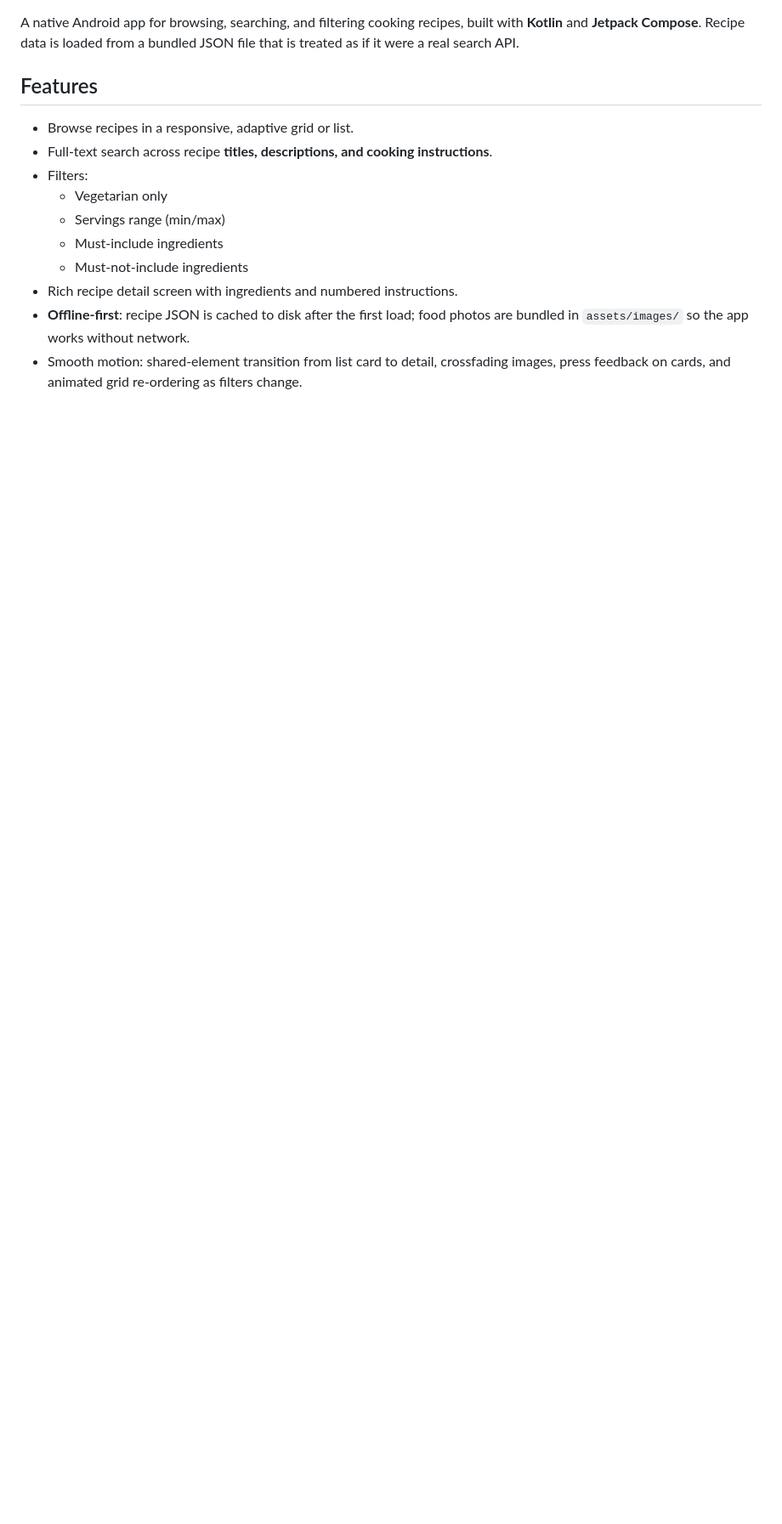
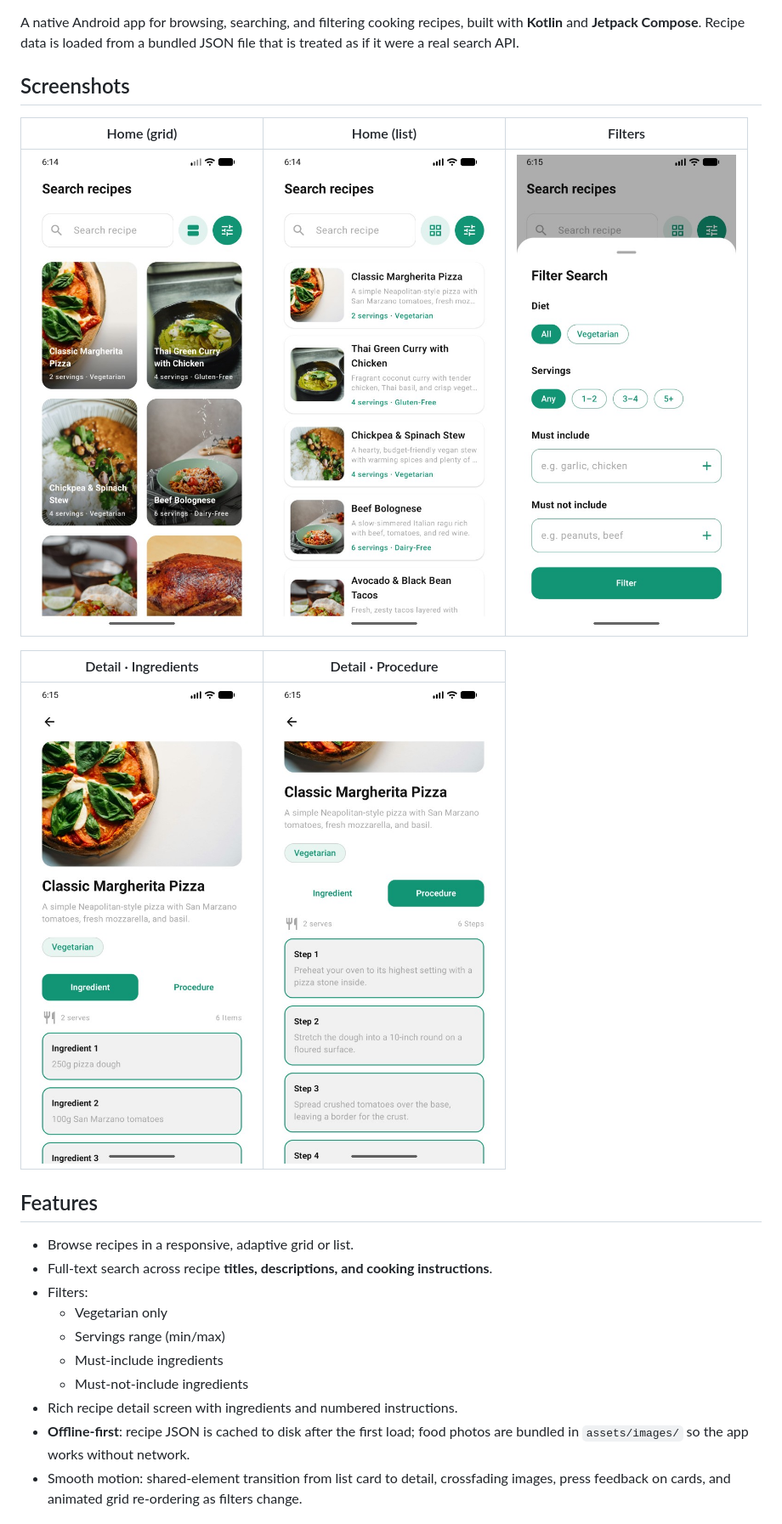
Before and after one commit to Tharsisboamorte/Recipebox-ReciMe-challenge-, a Markdown page: README.md, the part around one of its changes. Shown at 85% size. GitHub-like rendering; pictures changed too: docs/screenshots/detail-ingredients.png (added), docs/screenshots/detail-procedure.png (added), docs/screenshots/filters.png (added); blank space fills up the shorter version.

```diff
--- a/README.md
+++ b/README.md
@@ -3,4 +9,14 @@
 A native Android app for browsing, searching, and filtering cooking recipes, built with **Kotlin** and **Jetpack Compose**. Recipe data is loaded from a bundled JSON file that is treated as if it were a real search API.
+
+## Screenshots
+
+| Home (grid) | Home (list) | Filters |
+|:---:|:---:|:---:|
+| ![Grid](docs/screenshots/home-grid.png) | ![List](docs/screenshots/home-list.png) | ![Filters](docs/screenshots/filters.png) |
+
+| Detail · Ingredients | Detail · Procedure |
+|:---:|:---:|
+| ![Ingredients](docs/screenshots/detail-ingredients.png) | ![Procedure](docs/screenshots/detail-procedure.png) |
 
 ## Features
 
```
Also changed, not shown: other parts of README.md (+33 -36 lines), docs/screenshots/logo.png (added).
